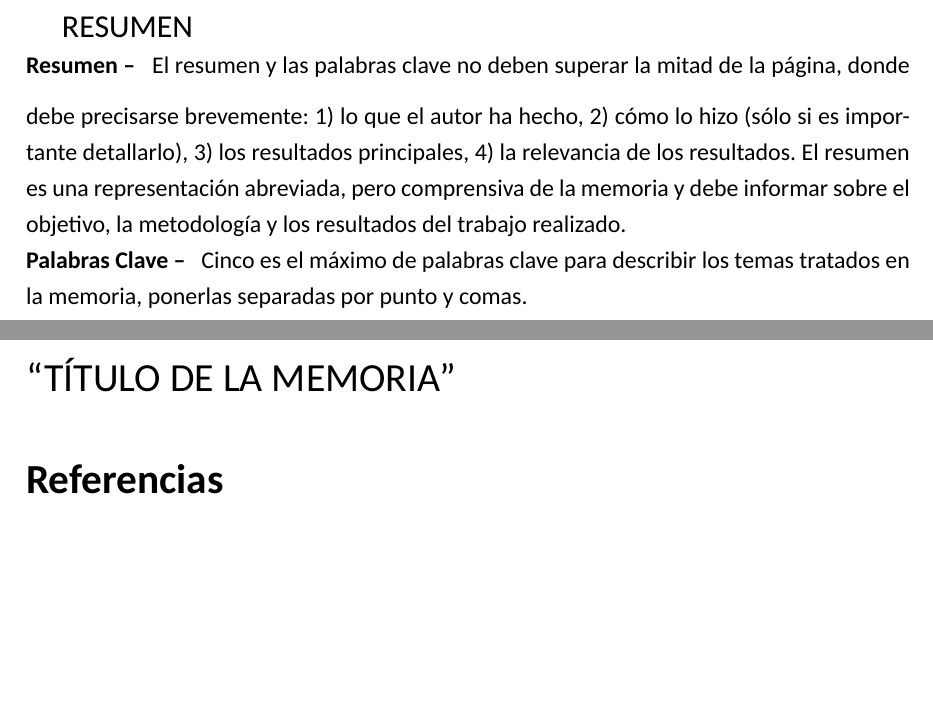
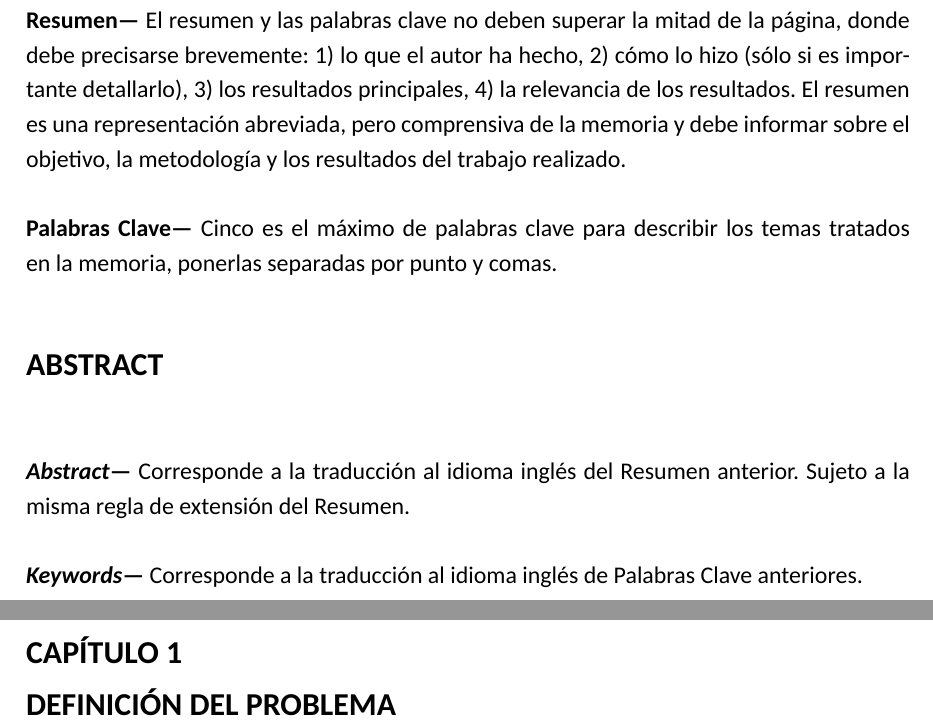
Before and after one commit to autopawn/tex-thesis-template, a LaTeX document (main.tex, which reads definicion_del_problema.tex, portadas.tex): two parts of pages 4 and 5 of 5 before the commit and two parts of pages 4 and 6 of 11 after it, joined at a grey line, cut at the place of the change, the shorter picture padded with empty space. Compiled offline with XeLaTeX.

Commit message:
Added section formatting.

```diff
--- /dev/null
+++ b/definicion_del_problema.tex
@@ -0,0 +1 @@
+\section{Capítulo \thesection \newline Definición del problema}
--- a/main.tex
+++ b/main.tex
@@ -52,8 +55,14 @@ Considerando la importancia de este trabajo para los alumnos, este apartado se p
 \newcommand{\resumen}{
 El resumen y las palabras clave no deben superar la mitad de la página, donde debe precisarse brevemente: 1) lo que el autor ha hecho, 2) cómo lo hizo (sólo si es importante detallarlo), 3) los resultados principales, 4) la relevancia de los resultados. El resumen es una representación abreviada, pero comprensiva de la memoria y debe informar sobre el objetivo, la metodología y los resultados del trabajo realizado.
 }
+\newcommand{\resumeningles}{
+Corresponde a la traducción al idioma inglés del Resumen anterior. Sujeto a la misma regla de extensión del Resumen.
+}
 \newcommand{\palabrasclave}{
 Cinco es el máximo de palabras clave para describir los temas tratados en la memoria, ponerlas separadas por punto y comas.
+}
+\newcommand{\palabrasclaveingles}{
+Corresponde a la traducción al idioma inglés de Palabras Clave anteriores.
 }
 
 
@@ -64,0 +77,2 @@ Cinco es el máximo de palabras clave para describir los temas tratados en la me
+\input{definicion_del_problema}
+\newpage
@@ -67,7 +87,4 @@ Cinco es el máximo de palabras clave para describir los temas tratados en la me
-\begin{centering}
-    \fontsize{20}{24}\selectfont ``\MakeUppercase{\titulo}''
-\end{centering}
-
+\newpage
 \bibliographystyle{plain}
 \bibliography{main}{}
 
--- a/portadas.tex
+++ b/portadas.tex
@@ -43,10 +43,18 @@
 
 %@@@@@@@@@@@@@@@@@@@@@@@@@@@@@@@@@@@@@@@@@@@@@@@@@@@@@@@@@@@@@@
 \newpage
-{\fontsize{16}{19}\selectfont RESUMEN \\}
-\vspace{0.25cm}
-\textbf{Resumen -- } \resumen
-\\
-\textbf{Palabras Clave -- } \palabrasclave
+\section*{RESUMEN}
+\ \\ \ \\ \ \\
+\noindent \textbf{Resumen---}\resumen \ \\
+\ \\
+\noindent \textbf{Palabras Clave---}\palabrasclave \ \\
+% @@@@@
+\noindent {\fontsize{16}{19}\selectfont \ \\ \ \\}
+% @@@@@
+\noindent {\fontsize{16}{19}\selectfont \textbf{ABSTRACT} \\}
+\ \\ \ \\
+\noindent \textbf{\emph{Abstract}---}\resumeningles \ \\
+\ \\
+\noindent \textbf{\emph{Keywords}---}\palabrasclaveingles \ \\
 
 %@@@@@@@@@@@@@@@@@@@@@@@@@@@@@@@@@@@@@@@@@@@@@@@@@@@@@@@@@@@@@@
```
Also changed, not shown: conclusiones.tex (added, +1 -0 lines), introduccion.tex (added, +1 -0 lines), marco_conceptual.tex (added, +1 -0 lines), propuesta_de_solucion.tex (added, +1 -0 lines), validacion_de_la_solucion.tex (added, +1 -0 lines), Makefile, main.tex (28 more changed lines), portadas.tex (7 more changed lines).
